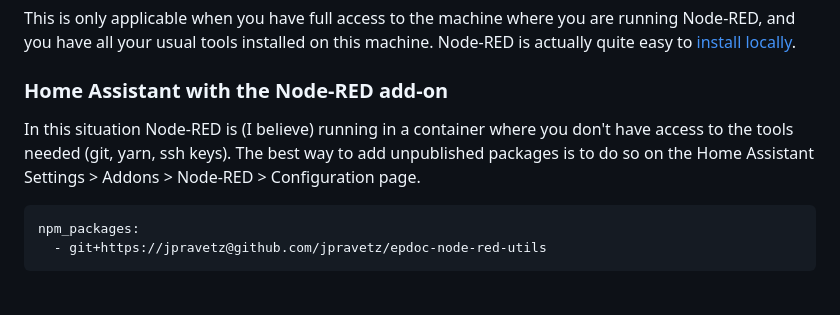
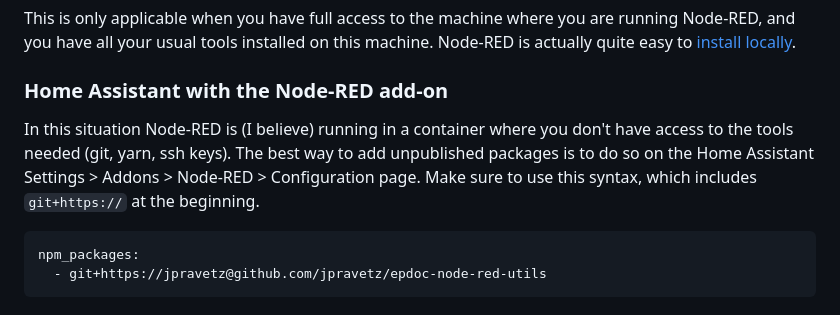
Before and after one commit to epdoc/node-red-hautil, a Markdown page: NODE-RED.md, the part around the change. Drawn GitHub-style.

````diff
--- a/NODE-RED.md
+++ b/NODE-RED.md
@@ -90,10 +90,11 @@ locally](https://nodered.org/docs/getting-started/local).
 
 ### Home Assistant with the Node-RED add-on
 
-In this situation  Node-RED is (I believe) running in a container where you don't
-have access to the tools needed (git, yarn, ssh keys). The best way to add
-unpublished packages is to do so on the Home Assistant Settings > Addons > Node-RED >
-Configuration page.
+In this situation  Node-RED is (I believe) running in a container where you
+don't have access to the tools needed (git, yarn, ssh keys). The best way to add
+unpublished packages is to do so on the Home Assistant Settings > Addons >
+Node-RED > Configuration page. Make sure to use this syntax, which includes
+`git+https://` at the beginning.
 
 ```yaml
 npm_packages:
````
Also changed, not shown: README.md (+4 -4 lines).
